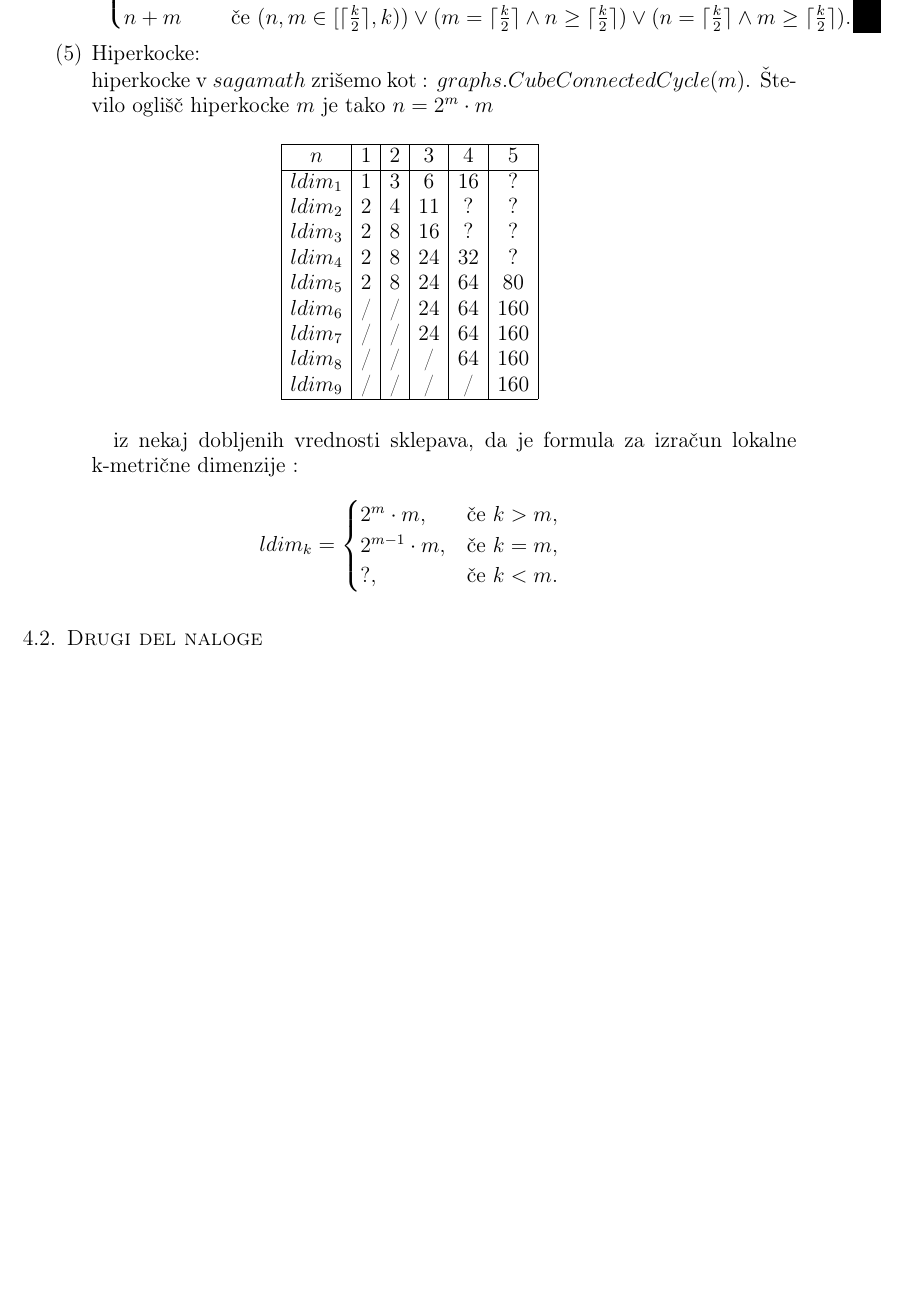
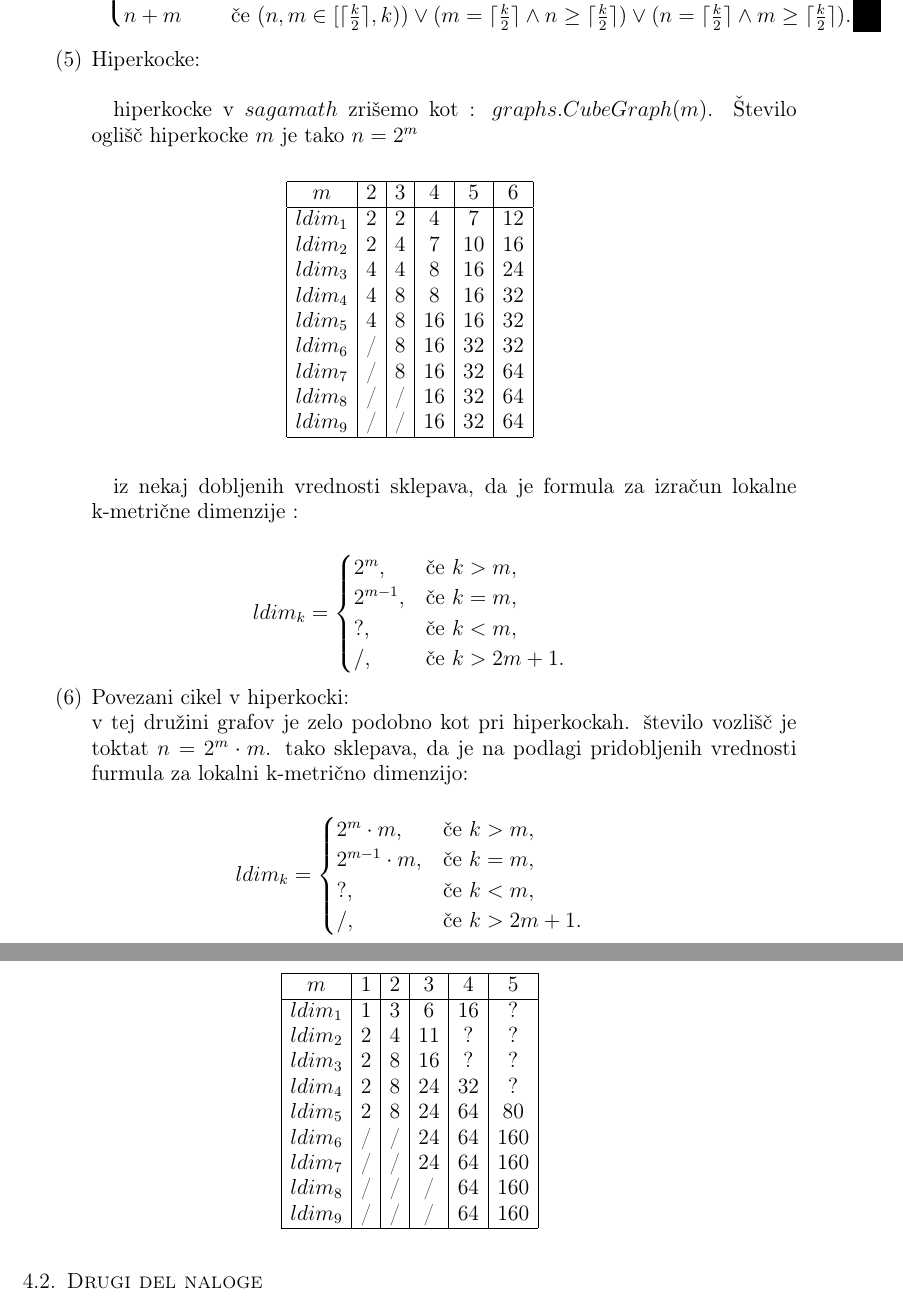
Before and after one commit to klaragruden/ProjektFP_Local-k-Metric-Dimension, a LaTeX paper (porocilo.tex): part of page 5 of 6 before the commit and two parts of pages 5 and 6 of 7 after it, the two joined at a grey line, cut so that both start at the same text, the shorter picture padded with empty space. Compiled offline with pdfLaTeX.

Commit message:
Popravek

```diff
--- a/porocilo.tex
+++ b/porocilo.tex
@@ -389,29 +389,29 @@ ldim_k =
 \end{cases}
 \end{equation}
 
+\item Hiperkocke: \\
 
-\item Hiperkocke: \\
 hiperkocke v $sagamath$ zrišemo kot :
-$graphs.CubeConnectedCycle(m)$. Število  oglišč hiperkocke $m $
-je tako $n= 2^m \cdot m$
+$graphs.CubeGraph(m)$. Število  oglišč hiperkocke $m $
+je tako $n= 2^m $
 
 \begin{table}[h]
     \begin{center}
         \begin{tabular}{|c|c|c|c|c|c|}
             \hline
-            $n$ & 1 & 2 & 3 & $4$ & $5$ \\
+            $m$ & 2 & 3 & 4 & 5 & 6 \\
             \hline
 
 
-            $ldim_1$ & 1 & 3 & 6 & 16 & ? \\
-            $ldim_2$ & 2 & 4 & 11 & ? & ? \\
-            $ldim_3$ & 2 & 8 & 16 & ? & ? \\
-            $ldim_4$ & 2 & 8 & 24 & 32 & ? \\
-            $ldim_5$ & 2 & 8 & 24 & 64 & 80 \\
-            $ldim_6$ & / & / & 24 & 64 & 160 \\
-            $ldim_7$ & / & / & 24 & 64 & 160 \\
-            $ldim_8$ & / & / & / & 64 & 160 \\
-            $ldim_9$ & / & / & / & / & 160 \\
+            $ldim_1$ & 2 & 2 & 4 & 7 & 12 \\
+            $ldim_2$ & 2 & 4 & 7 & 10 & 16 \\
+            $ldim_3$ & 4 & 4 & 8 & 16 & 24 \\
+            $ldim_4$ & 4 & 8 & 8 & 16 & 32 \\
+            $ldim_5$ & 4 & 8 & 16 & 16 & 32 \\
+            $ldim_6$ & / & 8 & 16 & 32 & 32 \\
+            $ldim_7$ & / & 8 & 16 & 32 & 64 \\
+            $ldim_8$ & / & / & 16 & 32 & 64 \\
+            $ldim_9$ & / & / & 16 & 32 & 64 \\
 
             \hline
         \end{tabular}
@@ -425,9 +425,52 @@ iz nekaj dobljenih vrednosti sklepava, da je formula za izračun lokalne k-metri
 \begin{equation}
 ldim_k =
 \begin{cases}
+  2^m , & \text{če } k > m, \\
+  2^{m-1} , & \text{če } k = m,\\
+  ?, & \text{če } k < m, \\
+  /, & \text{če } k >2 m +1 . \nonumber
+\end{cases}
+\end{equation}
+
+
+
+\item Povezani cikel v hiperkocki: \\
+v tej družini grafov je zelo podobno kot pri hiperkockah. število vozlišč je toktat $n= 2^m \cdot m$. tako sklepava, da je na podlagi pridobljenih vrednosti furmula za lokalni k-metrično dimenzijo:
+
+\begin{table}[h]
+    \begin{center}
+        \begin{tabular}{|c|c|c|c|c|c|}
+            \hline
+            $m$ & 1 & 2 & 3 & $4$ & $5$ \\
+            \hline
+
+
+            $ldim_1$ & 1 & 3 & 6 & 16 & ? \\
+            $ldim_2$ & 2 & 4 & 11 & ? & ? \\
+            $ldim_3$ & 2 & 8 & 16 & ? & ? \\
+            $ldim_4$ & 2 & 8 & 24 & 32 & ? \\
+            $ldim_5$ & 2 & 8 & 24 & 64 & 80 \\
+            $ldim_6$ & / & / & 24 & 64 & 160 \\
+            $ldim_7$ & / & / & 24 & 64 & 160 \\
+            $ldim_8$ & / & / & / & 64 & 160 \\
+            $ldim_9$ & / & / & / & 64 & 160 \\
+
+            \hline
+        \end{tabular}
+    \end{center}
+
+
+\end{table}
+
+
+
+\begin{equation}
+ldim_k =
+\begin{cases}
   2^m \cdot m, & \text{če } k > m, \\
   2^{m-1} \cdot m, & \text{če } k = m,\\
-  ?, & \text{če } k < m. \nonumber
+  ?, & \text{če } k < m, \\
+  /, & \text{če } k >2 m +1 . \nonumber
 \end{cases}
 \end{equation}
 
```
Also changed, not shown: porocilo.pdf.
